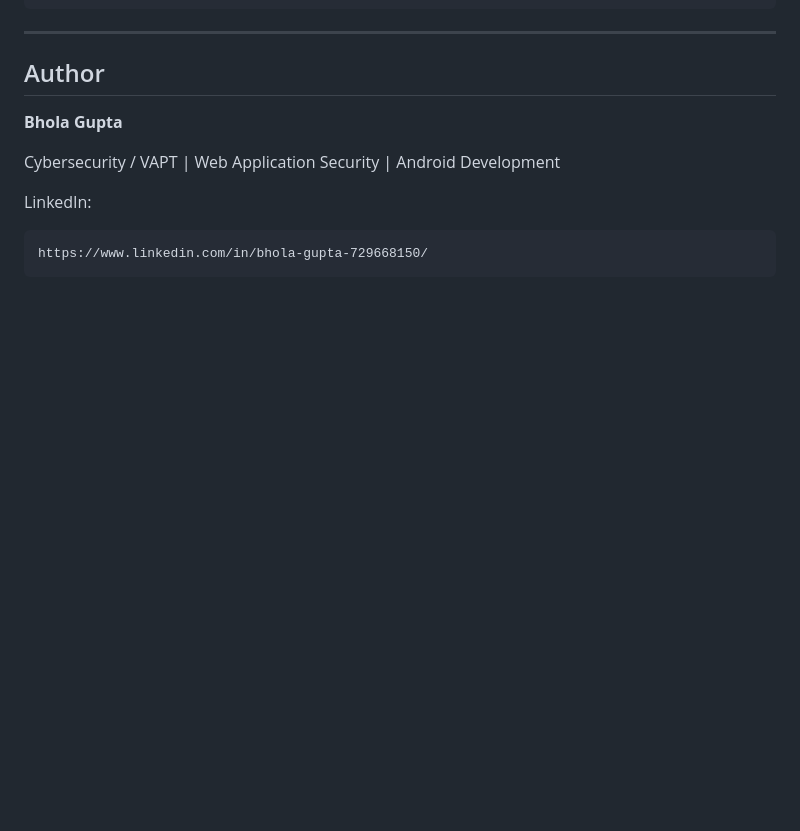
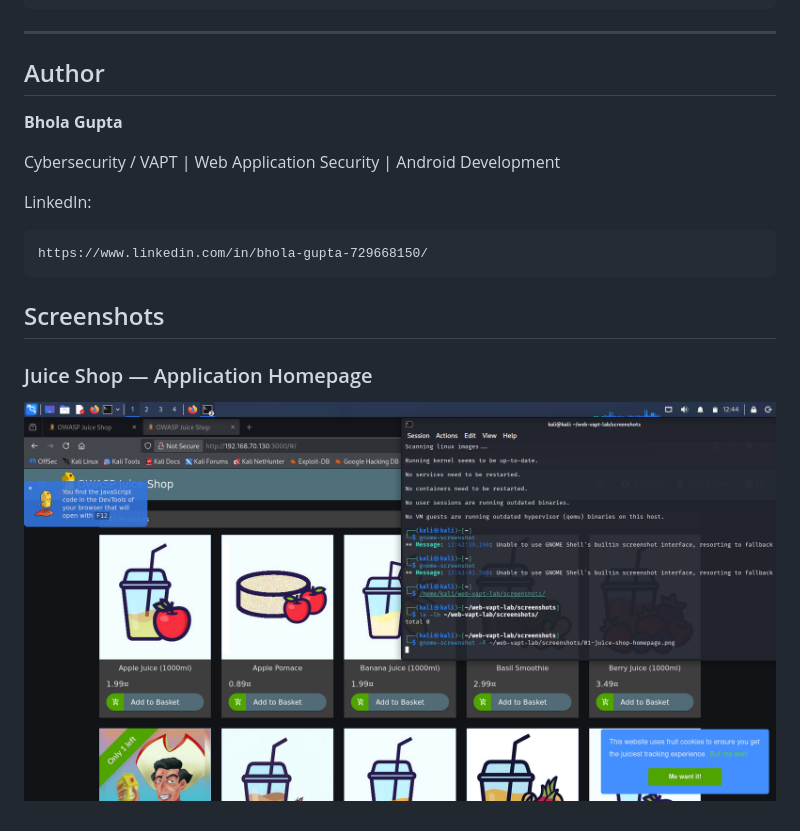
Before and after one commit to gupta1111/web-vapt-lab, a Markdown page: README.md, the part around the change. Rendered like a GitHub page; blank space fills up the shorter version.

Commit message:
Add project screenshot to README

````diff
--- a/README.md
+++ b/README.md
@@ -975,3 +975,8 @@ LinkedIn:
 ```text
 https://www.linkedin.com/in/bhola-gupta-729668150/
 ```
+## Screenshots
+
+### Juice Shop — Application Homepage
+
+![Juice Shop Homepage](screenshots/01-juice-shop-homepage.png)
````
